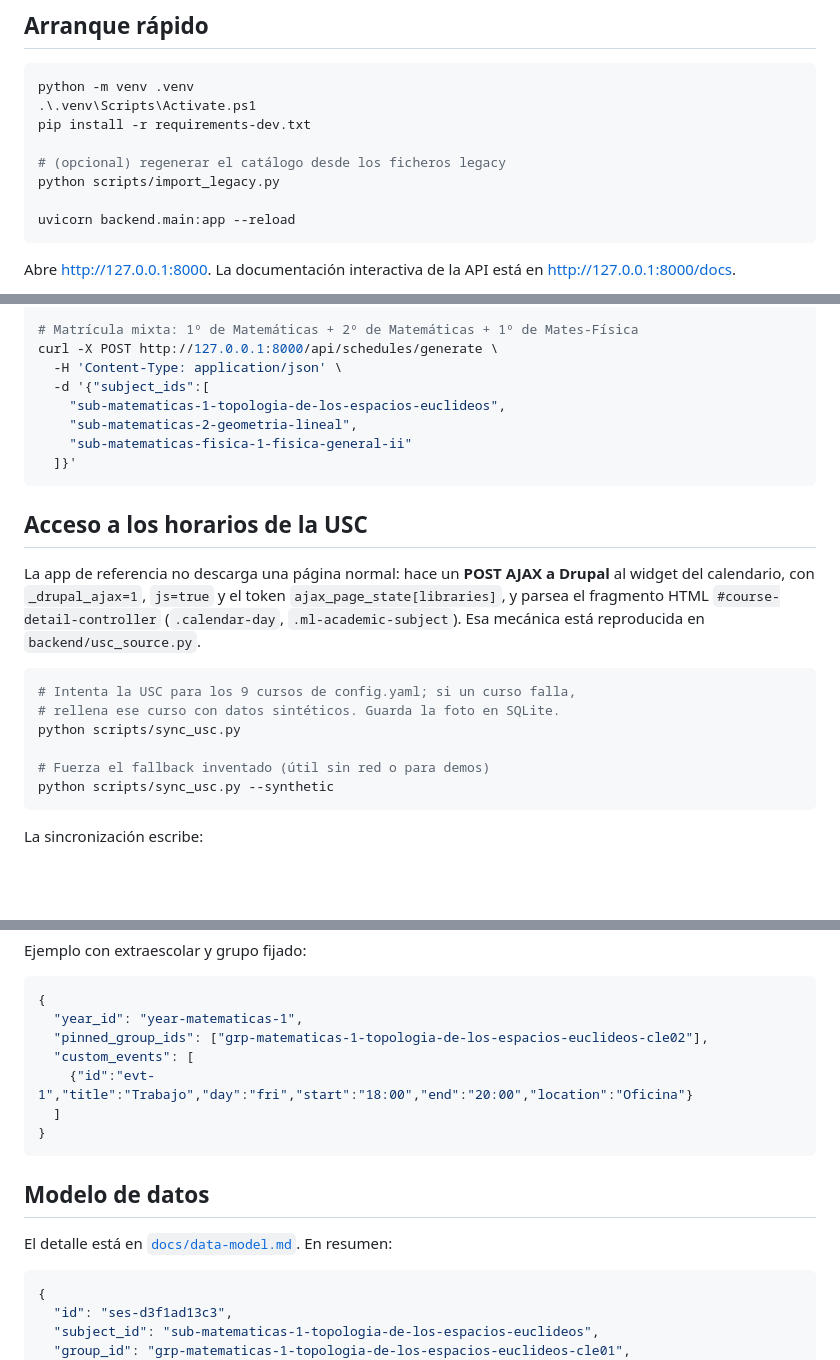
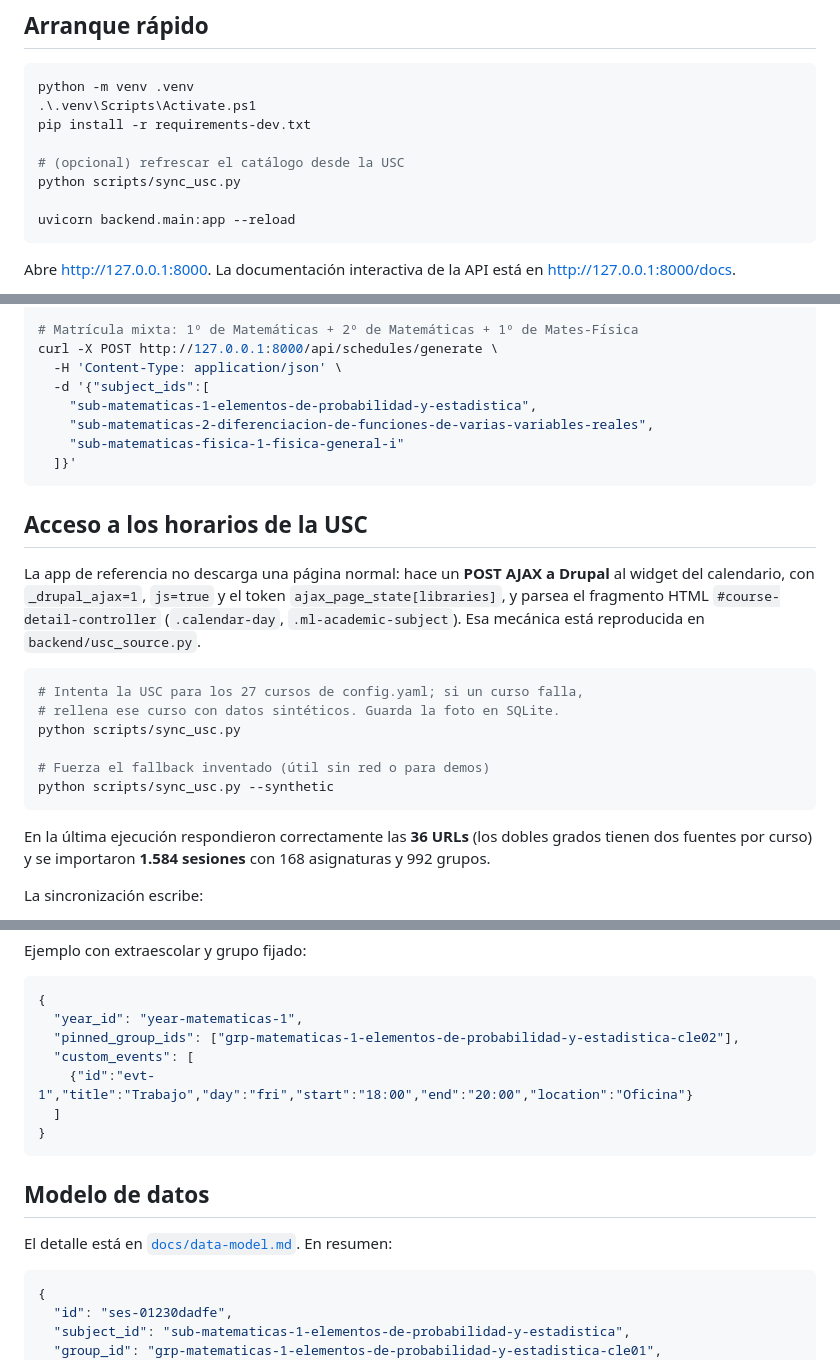
Before and after one commit to AliceeMadness/HUSC, a Markdown page: README.md, 3 parts joined by grey strips. Drawn GitHub-style; blank space fills up the shorter version.

````diff
--- a/README.md
+++ b/README.md
@@ -66,8 +68,8 @@ python -m venv .venv
 .\.venv\Scripts\Activate.ps1
 pip install -r requirements-dev.txt
 
-# (opcional) regenerar el catálogo desde los ficheros legacy
-python scripts/import_legacy.py
+# (opcional) refrescar el catálogo desde la USC
+python scripts/sync_usc.py
 
 uvicorn backend.main:app --reload
 ```
@@ -161,9 +163,9 @@ curl -X POST http://127.0.0.1:8000/api/schedules/generate \
 curl -X POST http://127.0.0.1:8000/api/schedules/generate \
   -H 'Content-Type: application/json' \
   -d '{"subject_ids":[
-    "sub-matematicas-1-topologia-de-los-espacios-euclideos",
-    "sub-matematicas-2-geometria-lineal",
-    "sub-matematicas-fisica-1-fisica-general-ii"
+    "sub-matematicas-1-elementos-de-probabilidad-y-estadistica",
+    "sub-matematicas-2-diferenciacion-de-funciones-de-varias-variables-reales",
+    "sub-matematicas-fisica-1-fisica-general-i"
   ]}'
 ```
 
@@ -176,13 +178,17 @@ al widget del calendario, con `_drupal_ajax=1`, `js=true` y el token
 mecánica está reproducida en `backend/usc_source.py`.
 
 ```powershell
-# Intenta la USC para los 9 cursos de config.yaml; si un curso falla,
+# Intenta la USC para los 27 cursos de config.yaml; si un curso falla,
 # rellena ese curso con datos sintéticos. Guarda la foto en SQLite.
 python scripts/sync_usc.py
 
 # Fuerza el fallback inventado (útil sin red o para demos)
 python scripts/sync_usc.py --synthetic
 ```
+
+En la última ejecución respondieron correctamente las **36 URLs** (los dobles
+grados tienen dos fuentes por curso) y se importaron **1.584 sesiones** con 168
+asignaturas y 992 grupos.
 
 La sincronización escribe:
 
@@ -201,7 +207,7 @@ Ejemplo con extraescolar y grupo fijado:
 ```json
 {
   "year_id": "year-matematicas-1",
-  "pinned_group_ids": ["grp-matematicas-1-topologia-de-los-espacios-euclideos-cle02"],
+  "pinned_group_ids": ["grp-matematicas-1-elementos-de-probabilidad-y-estadistica-cle02"],
   "custom_events": [
     {"id":"evt-1","title":"Trabajo","day":"fri","start":"18:00","end":"20:00","location":"Oficina"}
   ]
@@ -214,7 +220,7 @@ El detalle está en [`docs/data-model.md`](docs/data-model.md). En resumen:
 
 ```json
 {
-  "id": "ses-d3f1ad13c3",
-  "subject_id": "sub-matematicas-1-topologia-de-los-espacios-euclideos",
-  "group_id": "grp-matematicas-1-topologia-de-los-espacios-euclideos-cle01",
+  "id": "ses-01230dadfe",
+  "subject_id": "sub-matematicas-1-elementos-de-probabilidad-y-estadistica",
+  "group_id": "grp-matematicas-1-elementos-de-probabilidad-y-estadistica-cle01",
   "type": "expositive",
````
Also changed, not shown: other parts of README.md (+26 -23 lines), docs/data-model.md (+57 -48 lines), docs/landing-light.png, docs/plan-dialog.png, docs/workspace-dark.png, docs/workspace-extras.png, docs/workspace-light.png, docs/workspace-mixed.png, 9 other files.
